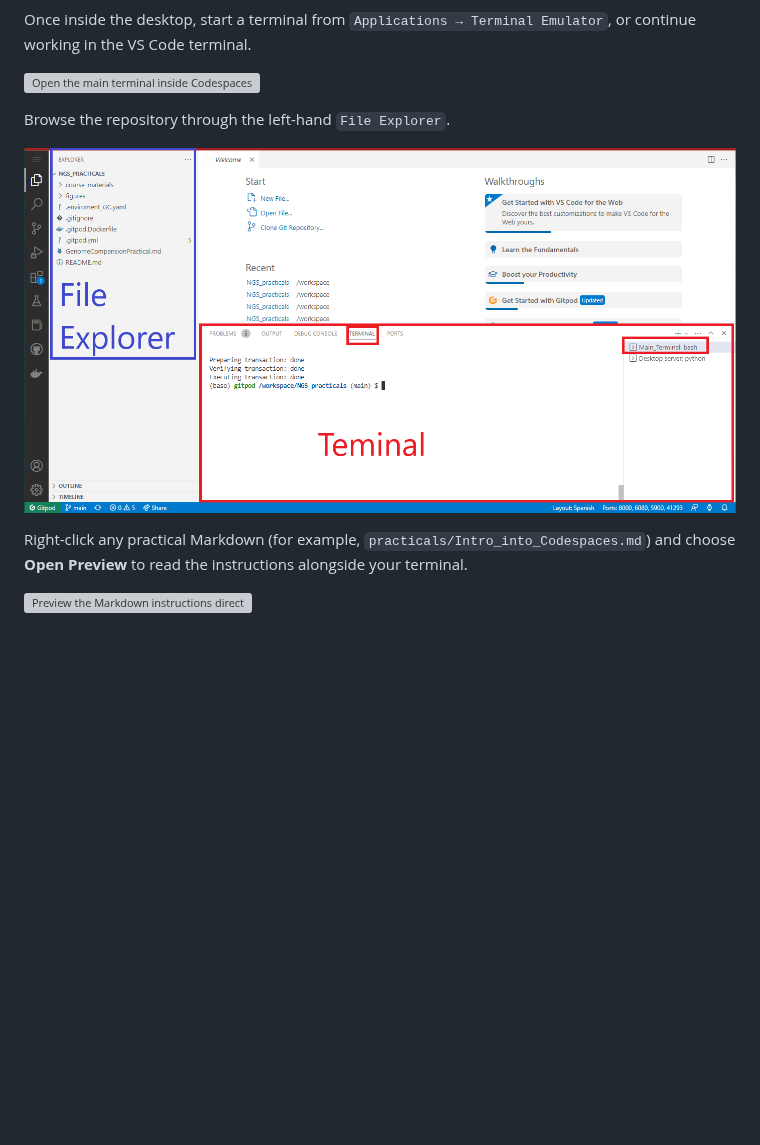
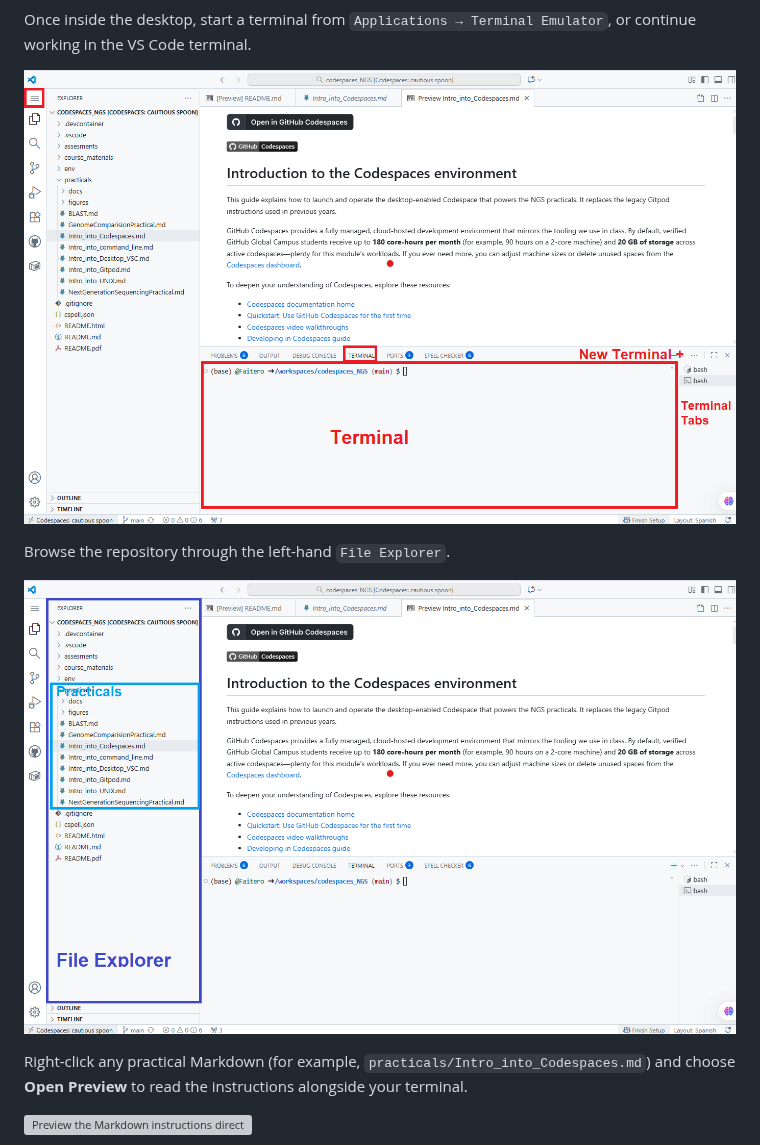
Before and after one commit to FairTeach/codespaces_NGS, a Markdown page: practicals/Intro_into_Codespaces.md, the part around the change. Drawn GitHub-style; pictures changed too: practicals/figures/VSC_view.png (added), practicals/figures/VSC_view2.png (added), practicals/figures/file_explorer.png (deleted); blank space fills up the shorter version; grey boxes are pictures that could not be loaded.

Commit message:
Update Images Intro COdespaces

```diff
--- a/practicals/Intro_into_Codespaces.md
+++ b/practicals/Intro_into_Codespaces.md
@@ -49,11 +49,11 @@ After launching a new Codespace via the badge, sign in to GitHub if prompted and
 
 Once inside the desktop, start a terminal from `Applications → Terminal Emulator`, or continue working in the VS Code terminal.
 
-![Open the main terminal inside Codespaces](figures/terminal.png)
+![Open the main terminal inside Codespaces](figures/VSC_view.png)
 
 Browse the repository through the left-hand `File Explorer`.
 
-![Browse files via the Codespaces explorer](figures/file_explorer.png)
+![Browse files via the Codespaces explorer](figures/VSC_view2.png)
 
 Right-click any practical Markdown (for example, `practicals/Intro_into_Codespaces.md`) and choose **Open Preview** to read the instructions alongside your terminal.
 
```
